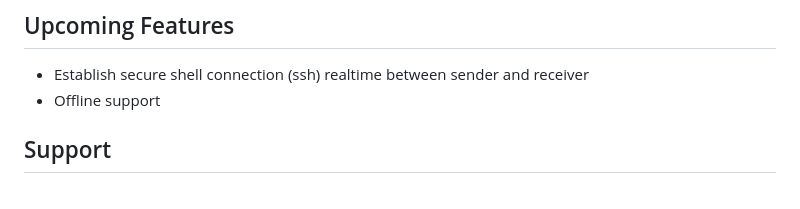
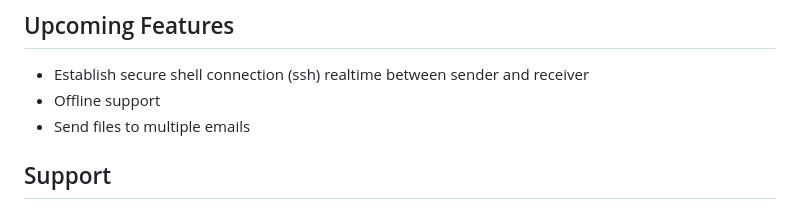
Before and after one commit to maheshbasnet089/tapShare, a Markdown page: readme.md, the part around the change. Drawn GitHub-style.

Commit message:
Added new features

```diff
--- a/readme.md
+++ b/readme.md
@@ -44,6 +44,7 @@ Using TapShare is easy and straightforward. Here are the steps to follow:
 
 - Establish secure shell connection (ssh) realtime between sender and receiver
 - Offline support
+- Send files to multiple emails
 
 ## Support
 
```
